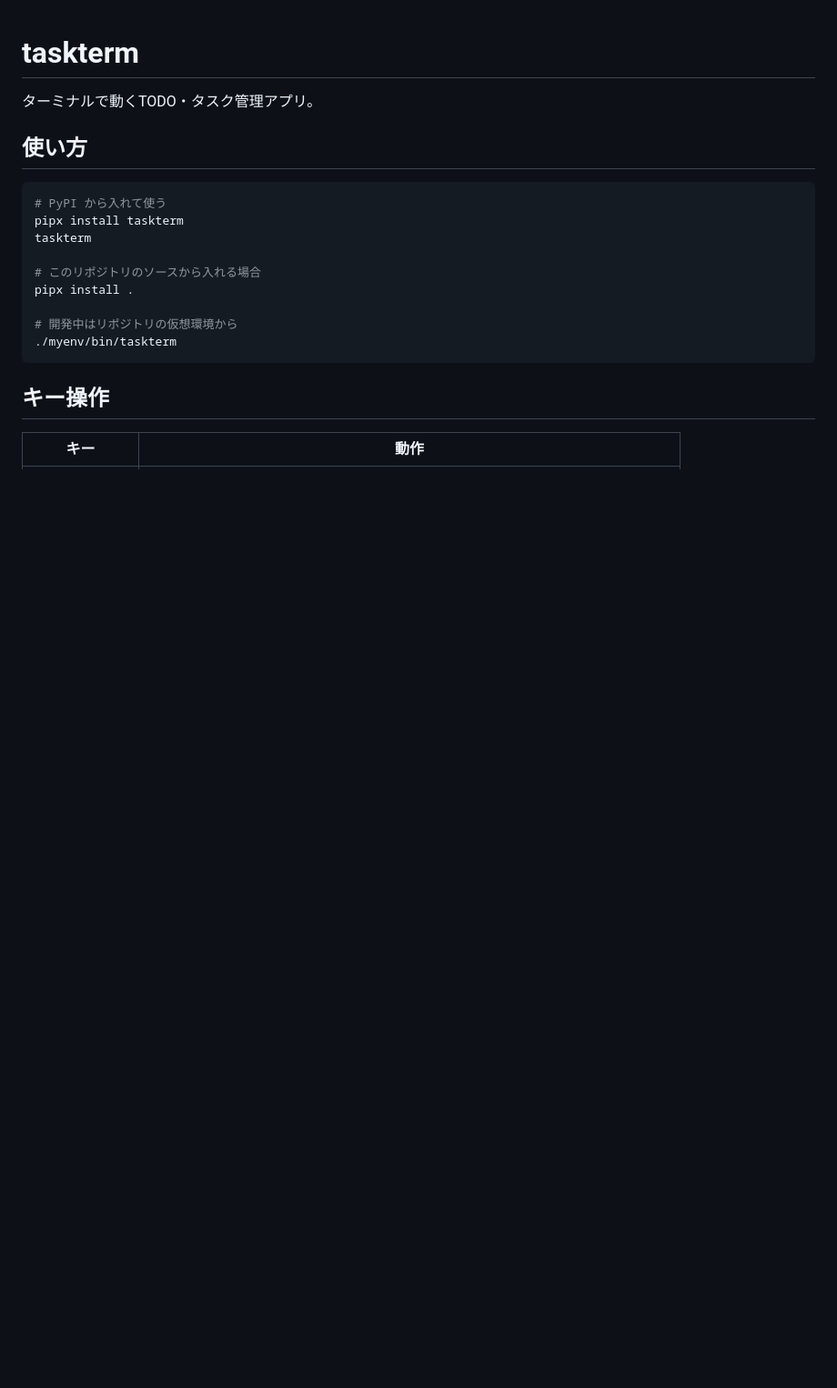
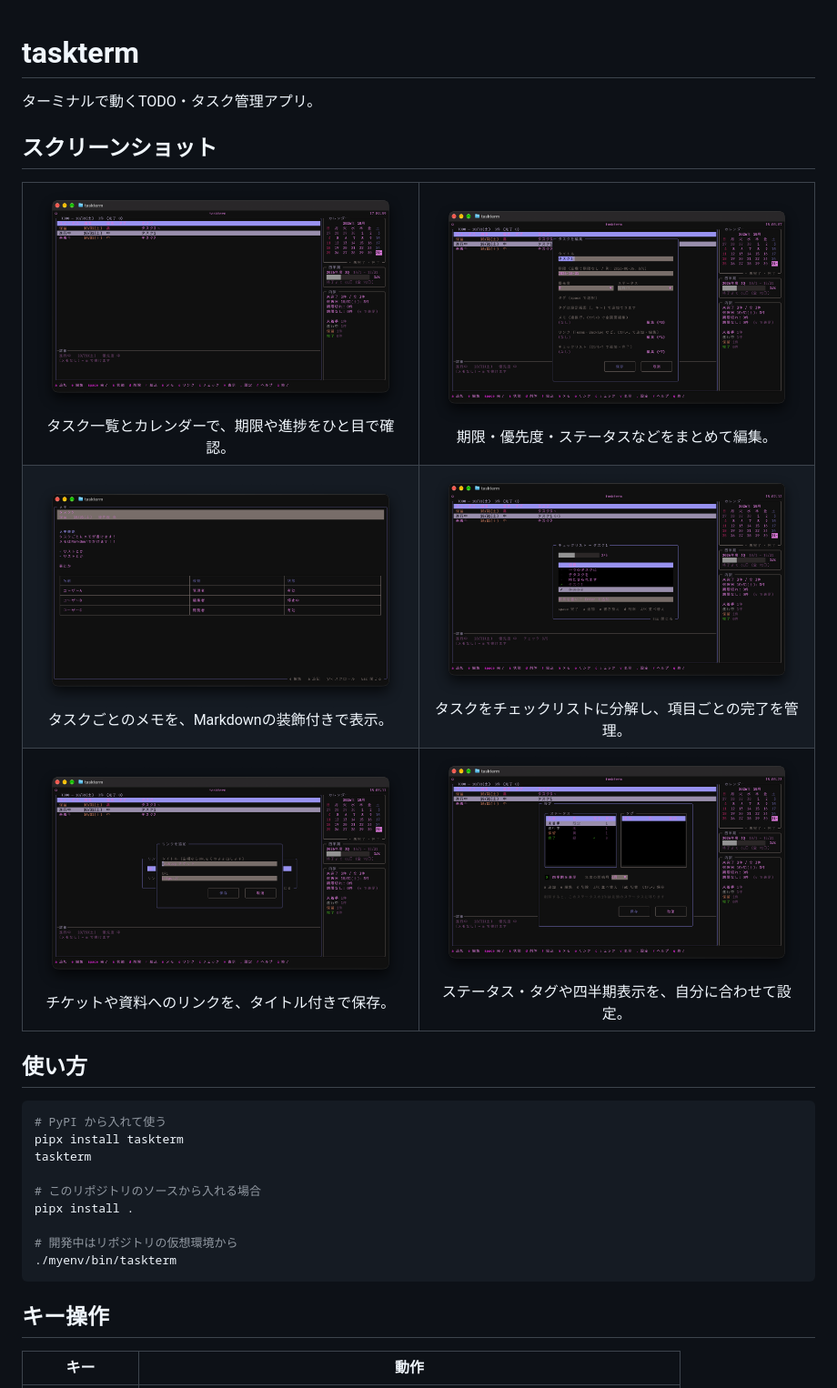
Before and after one commit to yamato3010/taskterm, a Markdown page: README.md, the part around the change. Shown at 91% size. GitHub-like rendering; pictures changed too: img/1.png (added), img/2.png (added), img/3.png (added); blank space fills up the shorter version.

Commit message:
docs: 📝 readmeにスクリーンショットを追加

```diff
--- a/README.md
+++ b/README.md
@@ -1,6 +1,23 @@
 # taskterm
 
 ターミナルで動くTODO・タスク管理アプリ。
+
+## スクリーンショット
+
+<table>
+  <tr>
+    <td align="center" width="50%"><img src="img/1.png" alt="タスク一覧とカレンダー" width="100%"><br>タスク一覧とカレンダーで、期限や進捗をひと目で確認。</td>
+    <td align="center" width="50%"><img src="img/2.png" alt="タスク編集画面" width="100%"><br>期限・優先度・ステータスなどをまとめて編集。</td>
+  </tr>
+  <tr>
+    <td align="center"><img src="img/3.png" alt="Markdownメモの全画面表示" width="100%"><br>タスクごとのメモを、Markdownの装飾付きで表示。</td>
+    <td align="center"><img src="img/4.png" alt="チェックリスト画面" width="100%"><br>タスクをチェックリストに分解し、項目ごとの完了を管理。</td>
+  </tr>
+  <tr>
+    <td align="center"><img src="img/5.png" alt="リンク追加画面" width="100%"><br>チケットや資料へのリンクを、タイトル付きで保存。</td>
+    <td align="center"><img src="img/6.png" alt="設定画面" width="100%"><br>ステータス・タグや四半期表示を、自分に合わせて設定。</td>
+  </tr>
+</table>
 
 ## 使い方
 
```
